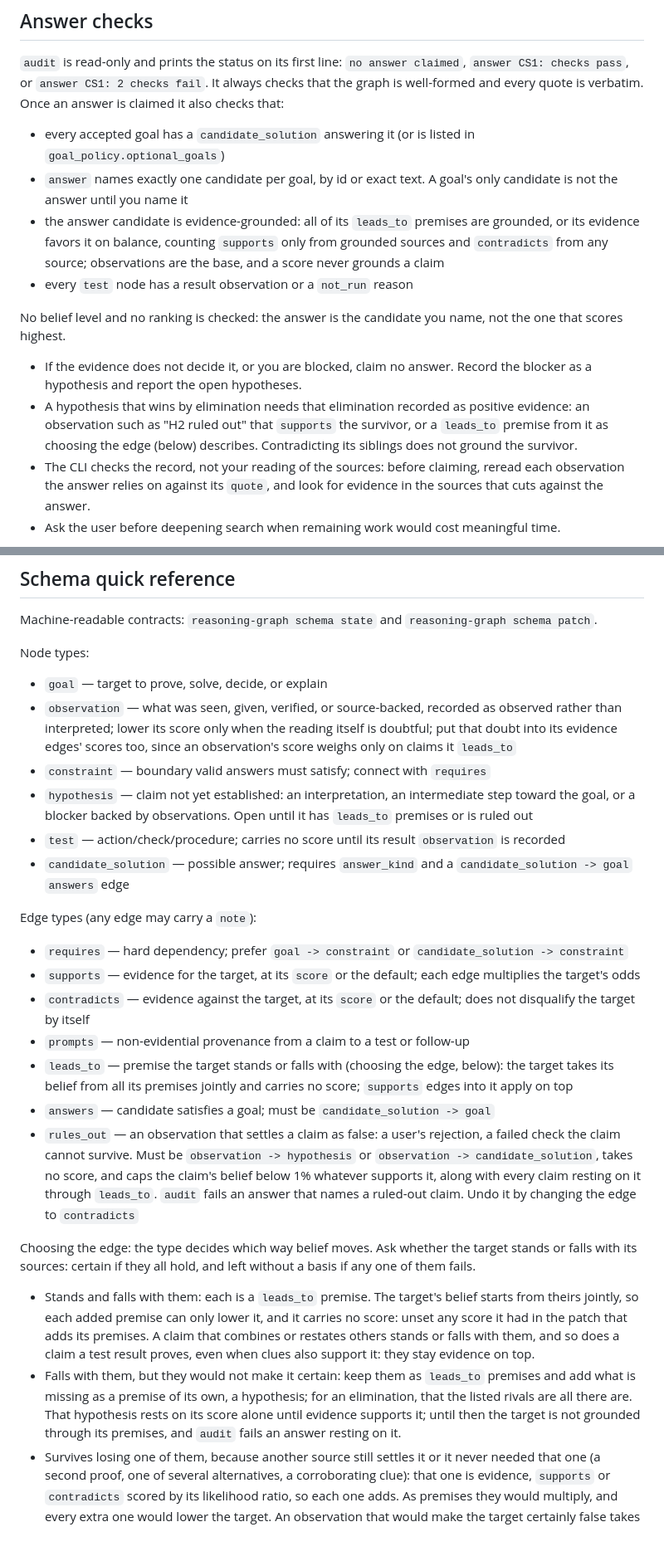
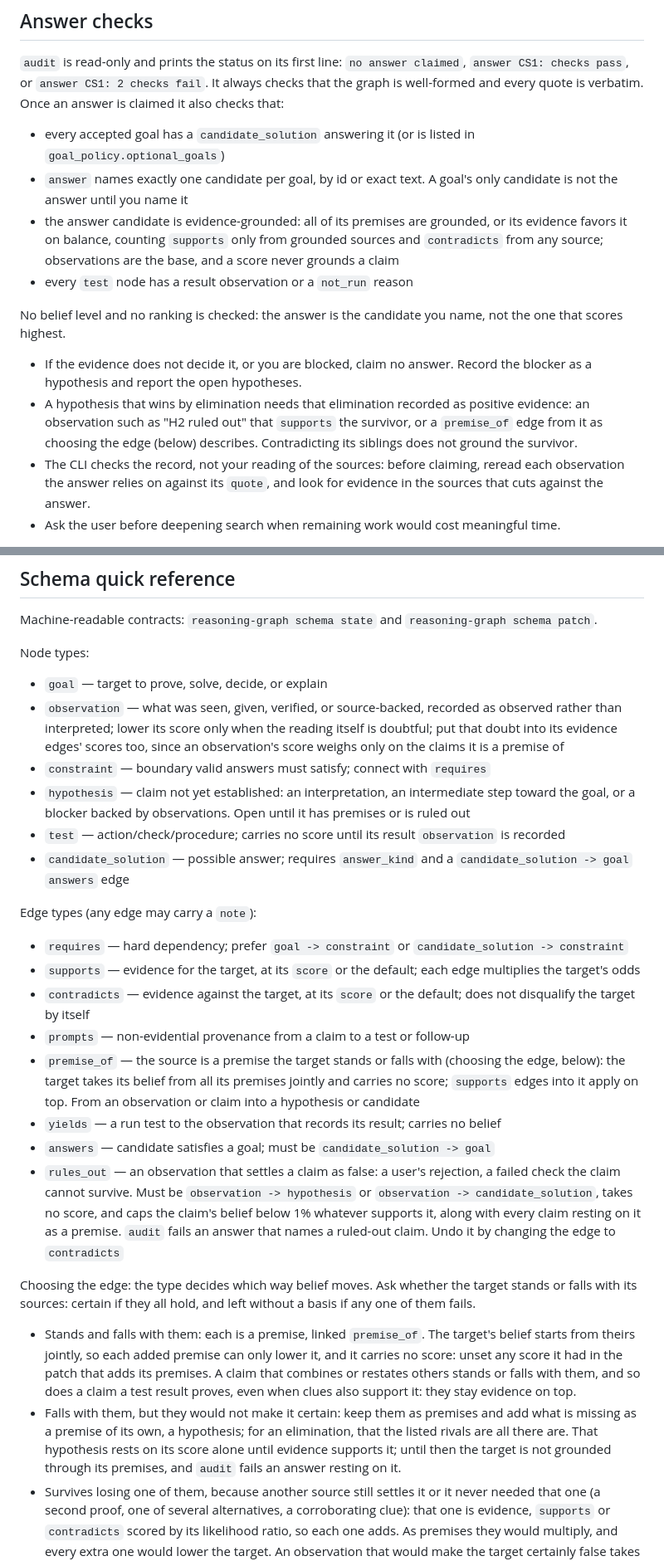
Before and after one commit to xian0x5a/reasoning-graph, a Markdown page: skills/reasoning-graph/SKILL.md, 2 parts joined by grey strips. Shown at 83% size. Rendered like a GitHub page; blank space fills up the shorter version.

```diff
--- a/skills/reasoning-graph/SKILL.md
+++ b/skills/reasoning-graph/SKILL.md
@@ -88,13 +88,13 @@ Delegation is optional: bounded probes (source research, file inspection, test r
 
 - every accepted goal has a `candidate_solution` answering it (or is listed in `goal_policy.optional_goals`)
 - `answer` names exactly one candidate per goal, by id or exact text. A goal's only candidate is not the answer until you name it
-- the answer candidate is evidence-grounded: all of its `leads_to` premises are grounded, or its evidence favors it on balance, counting `supports` only from grounded sources and `contradicts` from any source; observations are the base, and a score never grounds a claim
+- the answer candidate is evidence-grounded: all of its premises are grounded, or its evidence favors it on balance, counting `supports` only from grounded sources and `contradicts` from any source; observations are the base, and a score never grounds a claim
 - every `test` node has a result observation or a `not_run` reason
 
 No belief level and no ranking is checked: the answer is the candidate you name, not the one that scores highest.
 
 - If the evidence does not decide it, or you are blocked, claim no answer. Record the blocker as a hypothesis and report the open hypotheses.
-- A hypothesis that wins by elimination needs that elimination recorded as positive evidence: an observation such as "H2 ruled out" that `supports` the survivor, or a `leads_to` premise from it as choosing the edge (below) describes. Contradicting its siblings does not ground the survivor.
+- A hypothesis that wins by elimination needs that elimination recorded as positive evidence: an observation such as "H2 ruled out" that `supports` the survivor, or a `premise_of` edge from it as choosing the edge (below) describes. Contradicting its siblings does not ground the survivor.
 - The CLI checks the record, not your reading of the sources: before claiming, reread each observation the answer relies on against its `quote`, and look for evidence in the sources that cuts against the answer.
 - Ask the user before deepening search when remaining work would cost meaningful time.
 
@@ -134,9 +134,9 @@ Machine-readable contracts: `reasoning-graph schema state` and `reasoning-graph
 Node types:
 
 - `goal` — target to prove, solve, decide, or explain
-- `observation` — what was seen, given, verified, or source-backed, recorded as observed rather than interpreted; lower its score only when the reading itself is doubtful; put that doubt into its evidence edges' scores too, since an observation's score weighs only on claims it `leads_to`
+- `observation` — what was seen, given, verified, or source-backed, recorded as observed rather than interpreted; lower its score only when the reading itself is doubtful; put that doubt into its evidence edges' scores too, since an observation's score weighs only on the claims it is a premise of
 - `constraint` — boundary valid answers must satisfy; connect with `requires`
-- `hypothesis` — claim not yet established: an interpretation, an intermediate step toward the goal, or a blocker backed by observations. Open until it has `leads_to` premises or is ruled out
+- `hypothesis` — claim not yet established: an interpretation, an intermediate step toward the goal, or a blocker backed by observations. Open until it has premises or is ruled out
 - `test` — action/check/procedure; carries no score until its result `observation` is recorded
 - `candidate_solution` — possible answer; requires `answer_kind` and a `candidate_solution -> goal` `answers` edge
 
@@ -146,14 +146,15 @@ Edge types (any edge may carry a `note`):
 - `supports` — evidence for the target, at its `score` or the default; each edge multiplies the target's odds
 - `contradicts` — evidence against the target, at its `score` or the default; does not disqualify the target by itself
 - `prompts` — non-evidential provenance from a claim to a test or follow-up
-- `leads_to` — premise the target stands or falls with (choosing the edge, below): the target takes its belief from all its premises jointly and carries no score; `supports` edges into it apply on top
+- `premise_of` — the source is a premise the target stands or falls with (choosing the edge, below): the target takes its belief from all its premises jointly and carries no score; `supports` edges into it apply on top. From an observation or claim into a hypothesis or candidate
+- `yields` — a run test to the observation that records its result; carries no belief
 - `answers` — candidate satisfies a goal; must be `candidate_solution -> goal`
-- `rules_out` — an observation that settles a claim as false: a user's rejection, a failed check the claim cannot survive. Must be `observation -> hypothesis` or `observation -> candidate_solution`, takes no score, and caps the claim's belief below 1% whatever supports it, along with every claim resting on it through `leads_to`. `audit` fails an answer that names a ruled-out claim. Undo it by changing the edge to `contradicts`
+- `rules_out` — an observation that settles a claim as false: a user's rejection, a failed check the claim cannot survive. Must be `observation -> hypothesis` or `observation -> candidate_solution`, takes no score, and caps the claim's belief below 1% whatever supports it, along with every claim resting on it as a premise. `audit` fails an answer that names a ruled-out claim. Undo it by changing the edge to `contradicts`
 
 Choosing the edge: the type decides which way belief moves. Ask whether the target stands or falls with its sources: certain if they all hold, and left without a basis if any one of them fails.
 
-- Stands and falls with them: each is a `leads_to` premise. The target's belief starts from theirs jointly, so each added premise can only lower it, and it carries no score: unset any score it had in the patch that adds its premises. A claim that combines or restates others stands or falls with them, and so does a claim a test result proves, even when clues also support it: they stay evidence on top.
-- Falls with them, but they would not make it certain: keep them as `leads_to` premises and add what is missing as a premise of its own, a hypothesis; for an elimination, that the listed rivals are all there are. That hypothesis rests on its score alone until evidence supports it; until then the target is not grounded through its premises, and `audit` fails an answer resting on it.
+- Stands and falls with them: each is a premise, linked `premise_of`. The target's belief starts from theirs jointly, so each added premise can only lower it, and it carries no score: unset any score it had in the patch that adds its premises. A claim that combines or restates others stands or falls with them, and so does a claim a test result proves, even when clues also support it: they stay evidence on top.
+- Falls with them, but they would not make it certain: keep them as premises and add what is missing as a premise of its own, a hypothesis; for an elimination, that the listed rivals are all there are. That hypothesis rests on its score alone until evidence supports it; until then the target is not grounded through its premises, and `audit` fails an answer resting on it.
 - Survives losing one of them, because another source still settles it or it never needed that one (a second proof, one of several alternatives, a corroborating clue): that one is evidence, `supports` or `contradicts` scored by its likelihood ratio, so each one adds. As premises they would multiply, and every extra one would lower the target. An observation that would make the target certainly false takes `rules_out`.
 
 Put evidence about one part of a combined claim on that part; a `supports` edge into the combined claim counts on top.
```
Also changed, not shown: other parts of skills/reasoning-graph/SKILL.md (+2 -2 lines), README.md (+1 -1 lines), docs/adr/0017-premise-of-and-yields-replace-leads-to.md (added, +40 -0 lines), plans/premise-of-and-yields.md (+4 -2 lines), docs/images/state-html-canvas.png, docs/images/state-html-case.png, 8 other files.
